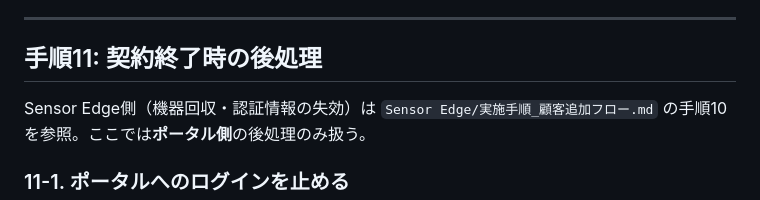
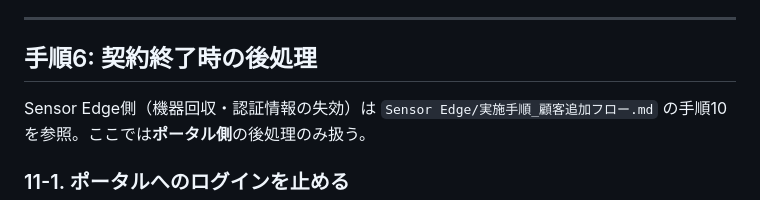
Before and after one commit to yoshihisahagisaka/atlib-msp-customer-portal, a Markdown page: docs/実施手順_顧客オンボーディング統合フロー.md, the part around the change. Rendered like a GitHub page.

```diff
--- a/docs/実施手順_顧客オンボーディング統合フロー.md
+++ b/docs/実施手順_顧客オンボーディング統合フロー.md
@@ -136,7 +136,7 @@ git config --global --add safe.directory /opt/atlib-msp-dev
 
 ---
 
-## 手順11: 契約終了時の後処理
+## 手順6: 契約終了時の後処理
 
 Sensor Edge側（機器回収・認証情報の失効）は `Sensor Edge/実施手順_顧客追加フロー.md` の手順10を参照。ここでは**ポータル側**の後処理のみ扱う。
 
```
Also changed, not shown: docs/運用手順書_顧客オンボーディング統合フロー.md (+1 -1 lines).
